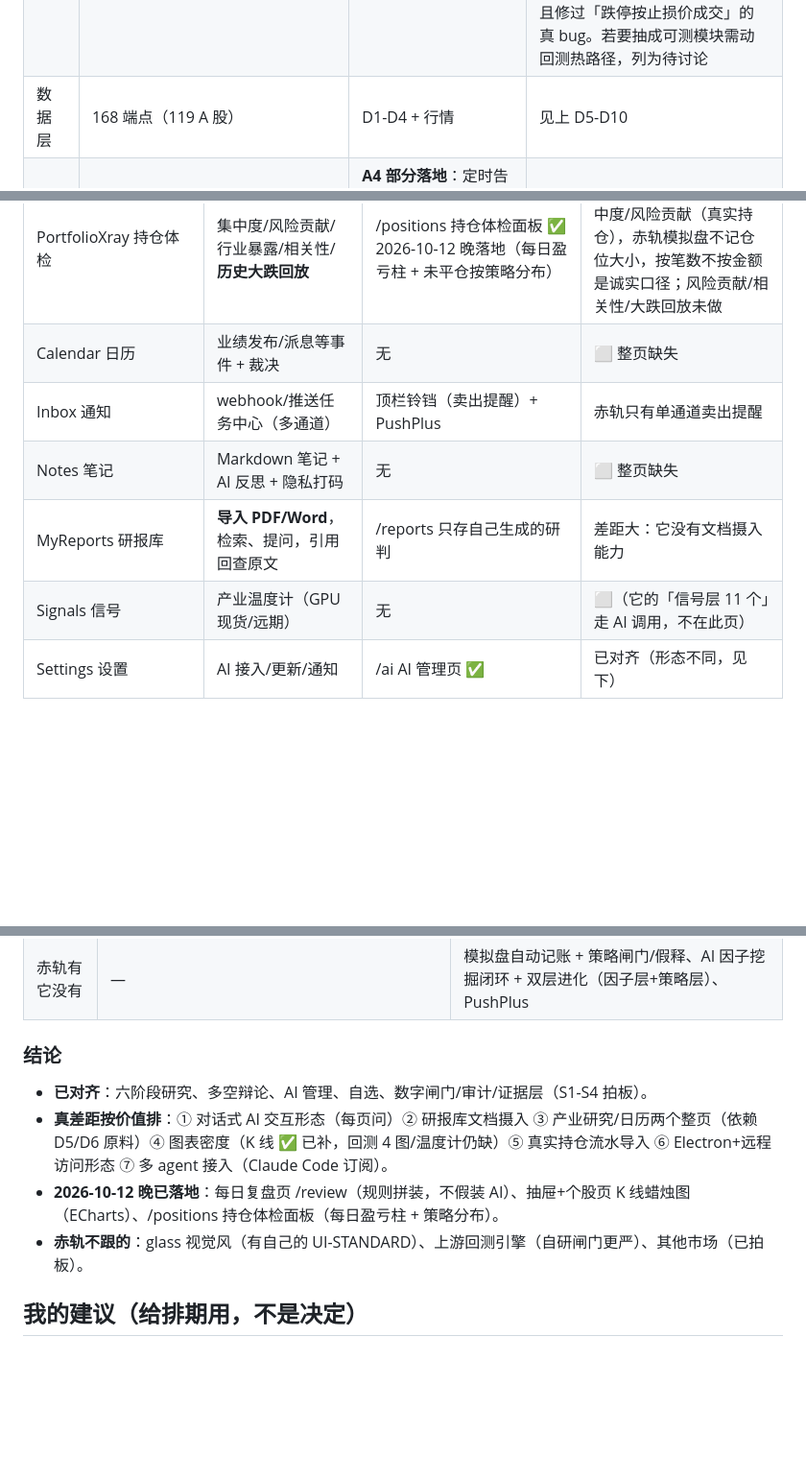
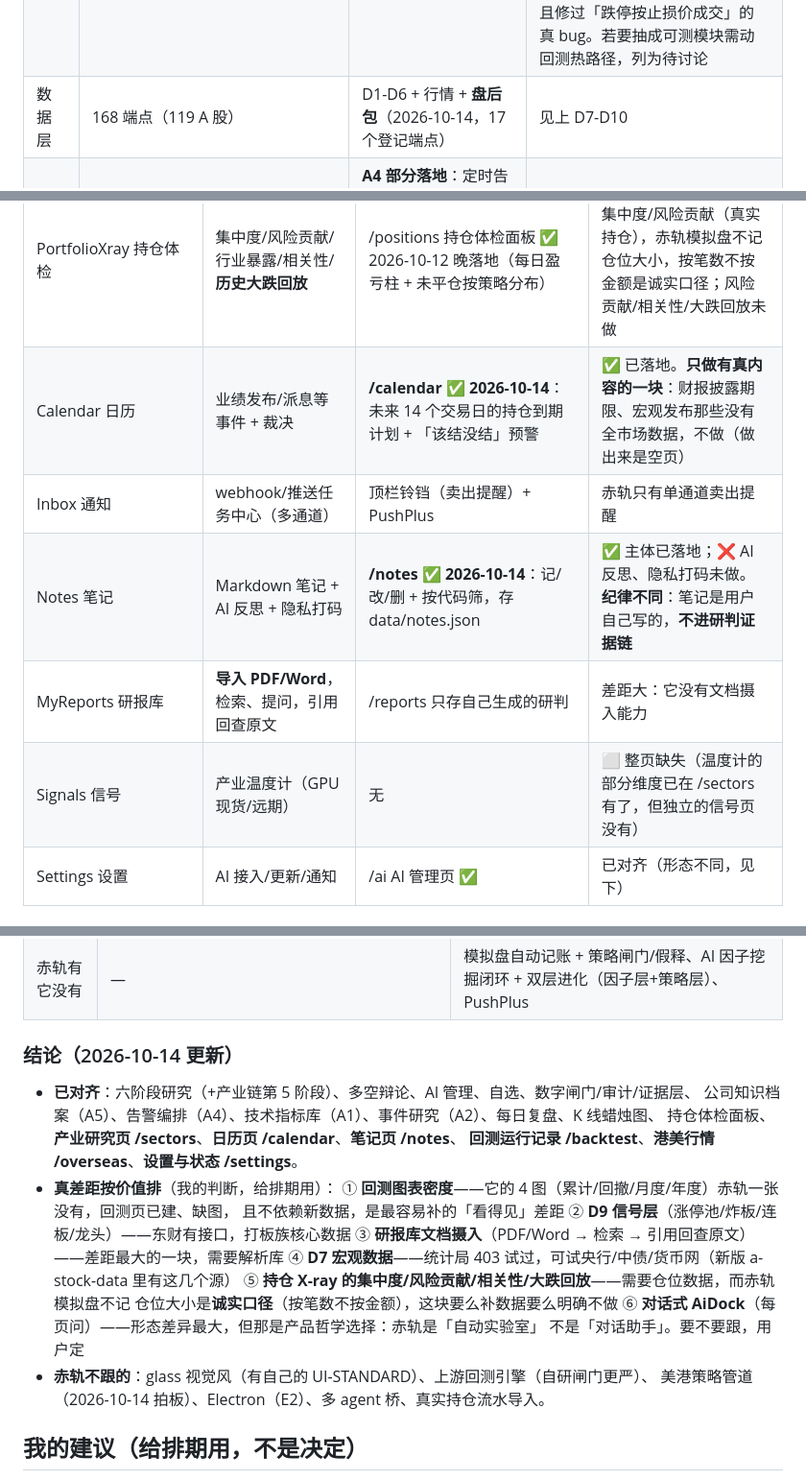
Before and after one commit to ZhangMing232/chiheng, a Markdown page: design/GAP-REPORT.md, 3 parts joined by grey strips. Shown at 96% size. Rendered like a GitHub page; blank space fills up the shorter version.

Commit message:
GAP-REPORT 按 10-14 实况更新：三页标 ✅、结论段重写、差距重排
昨天（10-12）立的表，今天做的三页还没标进去——Sectors/Calendar/Notes
还写着「整页缺失」，实际都已落地。数据端点 16→17（盘后包），E4 热路径
（E3 结算抽取 + backup 加固）也早完成了。

结论段重写，真差距按价值重排（我的判断，给排期用不是决定）：
① 回测图表密度（4 图一张没有，且不依赖新数据，最容易补）
② D9 信号层（涨停池/炸板/连板/龙头，东财有接口）
③ 研报库文档摄入（PDF/Word → 检索 → 引用回查，差距最大）
④ D7 宏观（统计局 403 试过，可试央行/中债）
⑤ 持仓 X-ray（需要仓位数据，而模拟盘不记仓位是诚实口径）
⑥ 对话式 AiDock（形态差异最大，但是产品哲学选择）

```diff
--- a/design/GAP-REPORT.md
+++ b/design/GAP-REPORT.md
@@ -49,7 +49,7 @@
 |---|---|---|---|
 | 计算层 | `calc/` 3424 行：技术指标库（MACD/KDJ/BOLL/RSI/EMA/MA）+ 财务公式库 + 序列函数 16 个 + 契约 | `factors.ts` 31 因子 + A1 指标库 + A2 事件研究 + **metrics 指标库** + 财务拆解（financials.ts） | ✅ 主体齐；⬜ formulas 完整度（扣非×4 PE 要扣非数据、汇率换算） |
 | 回测层 | `backtest/` 15557 行：多市场 engines（china_a 302 + global_equity 124）+ event_study 702 行 + constraints 229 行 + cost_compare + gate + gics + metrics 699 行 | `scripts/backtest.ts` 1753 行（A 股）+ gate + **A2 事件研究核心已落地**（event-study.ts） | ✅ **A2 完成**（算法+识别+数据+页面，2026-10-13）；✅ **metrics 补全**（metrics.ts，629 全绿）；✅ A3 结论：**它的 constraints 是组合权重约束（多标的优化器场景），赤轨是单标的轮动，场景不同**——赤轨真正需要的成交可行性约束（涨跌停幅度按代码分、跌停封死）已在 backtest.ts:exitFill+boardLimit，且修过「跌停按止损价成交」的真 bug。若要抽成可测模块需动回测热路径，列为待讨论 |
-| 数据层 | 168 端点（119 A 股） | D1-D4 + 行情 | 见上 D5-D10 |
+| 数据层 | 168 端点（119 A 股） | D1-D6 + 行情 + **盘后包**（2026-10-14，17 个登记端点） | 见上 D7-D10 |
 | 编排层 | `orchestrator/` **32447 行 TS** + alerts.ts（研究不是页面触发的，有编排和告警） | **A4 部分落地**：定时告警（run-alerts.ts + alerts.ts，挂 home-server 心跳，收盘后核对自选旧预警）+ 收件箱 | ✅ 告警编排完成；❌ 群机器人推送（企微关闭）、MCP server（无需求）、local_agent_runtime（需讨论）、插件系统（需讨论） |
 | 知识层 | `knowledge/` 公司档案 + manifest 索引（研究沉淀可复用，旧结论可被反证） | **A5 公司知识档案已落地**（knowledge.ts + knowledge-store.ts，2026-10-13） | ✅ 完成（赤轨版更进一步：档案存「待验证的预言」，下次研判自动核对应验没） |
 | 护栏层 | 红线 + 数字闸门 + 证据链 + stop_guard | 同 + 因子 6 关 + 三道闸 | **赤轨反超** |
@@ -102,11 +102,11 @@ fundamentals（业绩报表比率），那个数据已经落盘，不影响。
 | MyStocks 我的股票 | 自选 + 持仓两个 tab | /my-stocks ✅ | 已对齐 |
 | Portfolio 持仓 | **真实交易流水导入**（CSV/手动）、成本法选择、持仓盈亏 | /positions 策略模拟账本（自动记账） | 对象不同：它管真实持仓，赤轨管策略模拟盘。赤轨不能导入真实流水 |
 | PortfolioXray 持仓体检 | 集中度/风险贡献/行业暴露/相关性/**历史大跌回放** | /positions 持仓体检面板 ✅ 2026-10-12 晚落地（每日盈亏柱 + 未平仓按策略分布） | 部分对齐：它按金额算集中度/风险贡献（真实持仓），赤轨模拟盘不记仓位大小，按笔数不按金额是诚实口径；风险贡献/相关性/大跌回放未做 |
-| Calendar 日历 | 业绩发布/派息等事件 + 裁决 | 无 | ⬜ 整页缺失 |
+| Calendar 日历 | 业绩发布/派息等事件 + 裁决 | **/calendar ✅ 2026-10-14**：未来 14 个交易日的持仓到期计划 + 「该结没结」预警 | ✅ 已落地。**只做有真内容的一块**：财报披露期限、宏观发布那些没有全市场数据，不做（做出来是空页） |
 | Inbox 通知 | webhook/推送任务中心（多通道） | 顶栏铃铛（卖出提醒）+ PushPlus | 赤轨只有单通道卖出提醒 |
-| Notes 笔记 | Markdown 笔记 + AI 反思 + 隐私打码 | 无 | ⬜ 整页缺失 |
+| Notes 笔记 | Markdown 笔记 + AI 反思 + 隐私打码 | **/notes ✅ 2026-10-14**：记/改/删 + 按代码筛，存 data/notes.json | ✅ 主体已落地；❌ AI 反思、隐私打码未做。**纪律不同**：笔记是用户自己写的，**不进研判证据链** |
 | MyReports 研报库 | **导入 PDF/Word**，检索、提问，引用回查原文 | /reports 只存自己生成的研判 | 差距大：它没有文档摄入能力 |
-| Signals 信号 | 产业温度计（GPU 现货/远期） | 无 | ⬜（它的「信号层 11 个」走 AI 调用，不在此页） |
+| Signals 信号 | 产业温度计（GPU 现货/远期） | 无 | ⬜ 整页缺失（温度计的部分维度已在 /sectors 有了，但独立的信号页没有） |
 | Settings 设置 | AI 接入/更新/通知 | /ai AI 管理页 ✅ | 已对齐（形态不同，见下） |
 
 ### 视觉与交互层
@@ -131,12 +131,24 @@ fundamentals（业绩报表比率），那个数据已经落盘，不影响。
 | 通知 | webhook 任务中心多通道 | PushPlus 微信单通道 |
 | 赤轨有它没有 | — | 模拟盘自动记账 + 策略闸门/假释、AI 因子挖掘闭环 + 双层进化（因子层+策略层）、PushPlus |
 
-### 结论
+### 结论（2026-10-14 更新）
 
-- **已对齐**：六阶段研究、多空辩论、AI 管理、自选、数字闸门/审计/证据层（S1-S4 拍板）。
-- **真差距按价值排**：① 对话式 AI 交互形态（每页问）② 研报库文档摄入 ③ 产业研究/日历两个整页（依赖 D5/D6 原料）④ 图表密度（K 线 ✅ 已补，回测 4 图/温度计仍缺）⑤ 真实持仓流水导入 ⑥ Electron+远程访问形态 ⑦ 多 agent 接入（Claude Code 订阅）。
-- **2026-10-12 晚已落地**：每日复盘页 /review（规则拼装，不假装 AI）、抽屉+个股页 K 线蜡烛图（ECharts）、/positions 持仓体检面板（每日盈亏柱 + 策略分布）。
-- **赤轨不跟的**：glass 视觉风（有自己的 UI-STANDARD）、上游回测引擎（自研闸门更严）、其他市场（已拍板）。
+- **已对齐**：六阶段研究（+产业链第 5 阶段）、多空辩论、AI 管理、自选、数字闸门/审计/证据层、
+  公司知识档案（A5）、告警编排（A4）、技术指标库（A1）、事件研究（A2）、每日复盘、K 线蜡烛图、
+  持仓体检面板、**产业研究页 /sectors**、**日历页 /calendar**、**笔记页 /notes**、
+  **回测运行记录 /backtest**、**港美行情 /overseas**、**设置与状态 /settings**。
+- **真差距按价值排**（我的判断，给排期用）：
+  ① **回测图表密度**——它的 4 图（累计/回撤/月度/年度）赤轨一张没有，回测页已建、缺图，
+     且不依赖新数据，是最容易补的「看得见」差距
+  ② **D9 信号层**（涨停池/炸板/连板/龙头）——东财有接口，打板族核心数据
+  ③ **研报库文档摄入**（PDF/Word → 检索 → 引用回查原文）——差距最大的一块，需要解析库
+  ④ **D7 宏观数据**——统计局 403 试过，可试央行/中债/货币网（新版 a-stock-data 里有这几个源）
+  ⑤ **持仓 X-ray 的集中度/风险贡献/相关性/大跌回放**——需要仓位数据，而赤轨模拟盘不记
+     仓位大小是**诚实口径**（按笔数不按金额），这块要么补数据要么明确不做
+  ⑥ **对话式 AiDock**（每页问）——形态差异最大，但那是产品哲学选择：赤轨是「自动实验室」
+     不是「对话助手」。要不要跟，用户定
+- **赤轨不跟的**：glass 视觉风（有自己的 UI-STANDARD）、上游回测引擎（自研闸门更严）、
+  美港策略管道（2026-10-14 拍板）、Electron（E2）、多 agent 桥、真实持仓流水导入。
 
 ## 我的建议（给排期用，不是决定）
 
```
Also changed, not shown: other parts of design/GAP-REPORT.md (+2 -2 lines).
